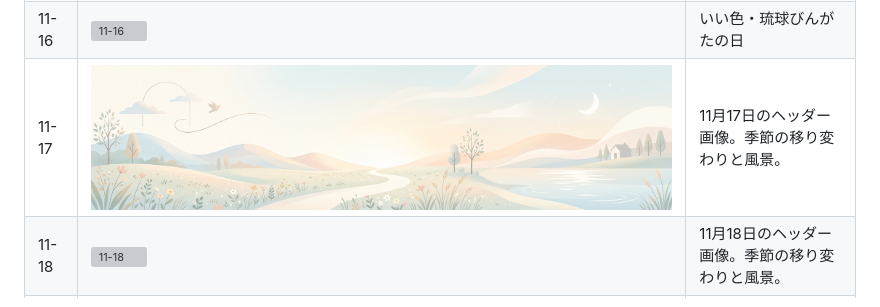
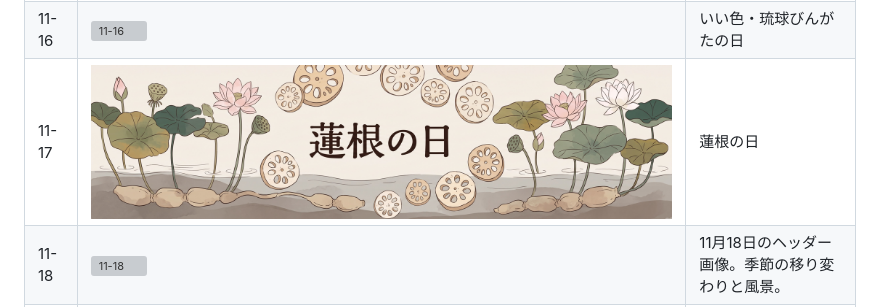
Before and after one commit to mrmt/daily-headers, a Markdown page: assets/11/README.md, the part around the change. GitHub-like rendering; pictures changed too: assets/11/17.jpg; grey boxes are pictures that could not be loaded.

Commit message:
蓮根の日
Co-authored-by: Claude Code <claude@anthropic.com>

```diff
--- a/assets/11/README.md
+++ b/assets/11/README.md
@@ -18,7 +18,7 @@
 | 11-14 | ![11-14](14.jpg) | 11月14日のヘッダー画像。季節の移り変わりと風景。 |
 | 11-15 | ![11-15](15.jpg) | 11月15日のヘッダー画像。季節の移り変わりと風景。 |
 | 11-16 | ![11-16](16.jpg) | いい色・琉球びんがたの日 |
-| 11-17 | ![11-17](17.jpg) | 11月17日のヘッダー画像。季節の移り変わりと風景。 |
+| 11-17 | ![11-17](17.jpg) | 蓮根の日 |
 | 11-18 | ![11-18](18.jpg) | 11月18日のヘッダー画像。季節の移り変わりと風景。 |
 | 11-19 | ![11-19](19.jpg) | 11月19日のヘッダー画像。季節の移り変わりと風景。 |
 | 11-20 | ![11-20](20.jpg) | 11月20日のヘッダー画像。季節の移り変わりと風景。 |
```
Also changed, not shown: 1 other file.
